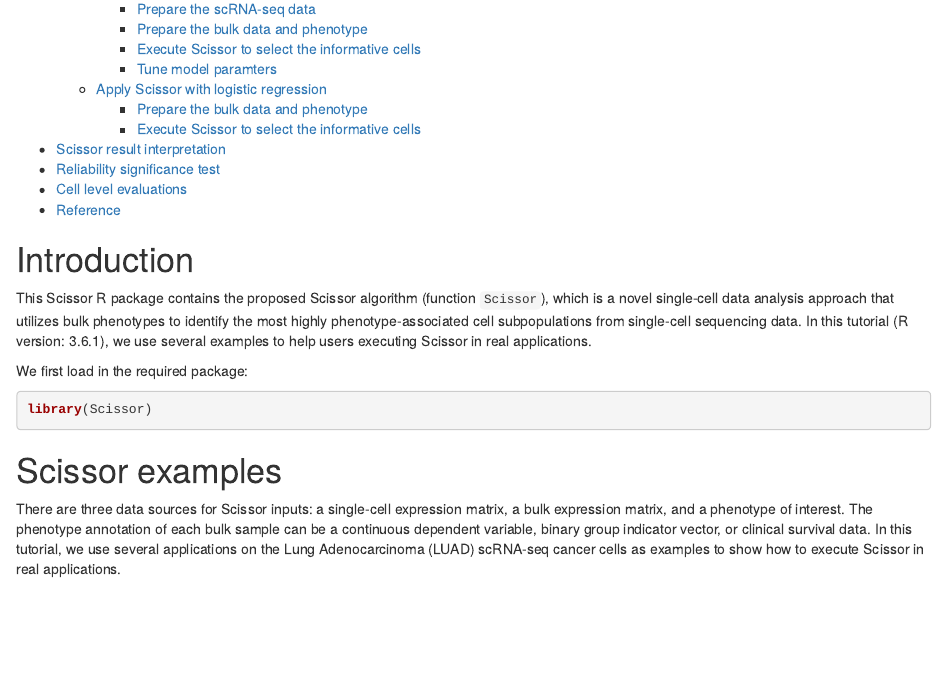
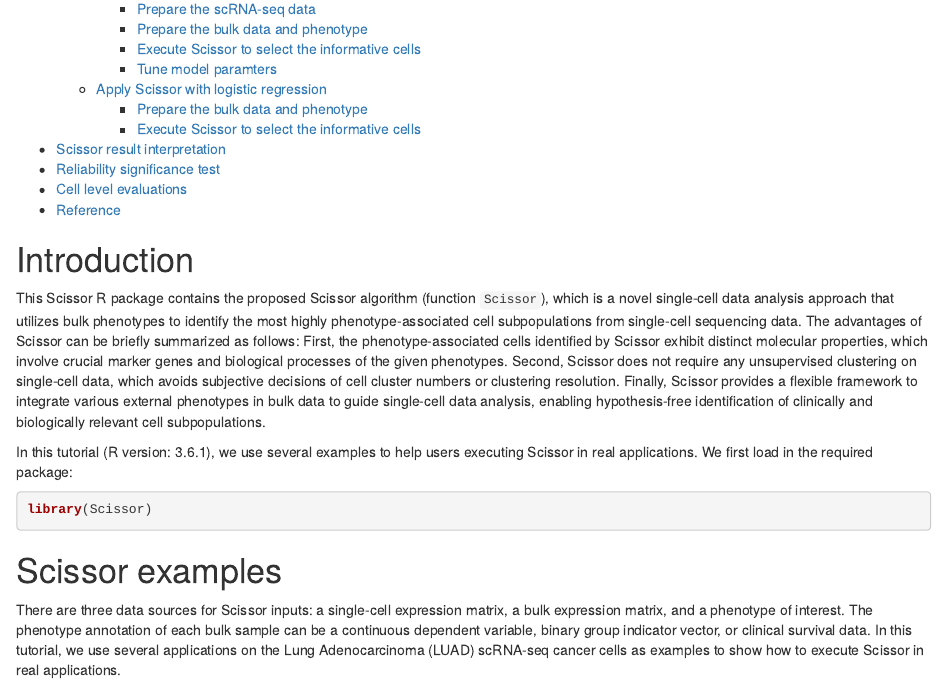
Before and after one commit to sunduanchen/Scissor, an R Markdown document (vignettes/Tutorial.Rmd): the page in a window 1100 px wide, from 190 px down. Rendered offline with R 4.5, knitr and Pandoc, with nearby package versions; some code elsewhere in the file could not run offline.

Commit message:
update tutorial

````diff
--- a/vignettes/Tutorial.Rmd
+++ b/vignettes/Tutorial.Rmd
@@ -14,9 +14,9 @@ vignette: |
 
 # Introduction
 
-This Scissor R package contains the proposed Scissor algorithm (function `Scissor`), which is a novel single-cell data analysis approach that utilizes bulk phenotypes to identify the most highly phenotype-associated cell subpopulations from single-cell sequencing data. In this tutorial (R version: 3.6.1), we use several examples to help users executing Scissor in real applications.
+This Scissor R package contains the proposed Scissor algorithm (function `Scissor`), which is a novel single-cell data analysis approach that utilizes bulk phenotypes to identify the most highly phenotype-associated cell subpopulations from single-cell sequencing data. The advantages of Scissor can be briefly summarized as follows: First, the phenotype-associated cells identified by Scissor exhibit distinct molecular properties, which involve crucial marker genes and biological processes of the given phenotypes. Second, Scissor does not require any unsupervised clustering on single-cell data, which avoids subjective decisions of cell cluster numbers or clustering resolution. Finally, Scissor provides a flexible framework to integrate various external phenotypes in bulk data to guide single-cell data analysis, enabling hypothesis-free identification of clinically and biologically relevant cell subpopulations.
 
-We first load in the required package:
+In this tutorial (R version: 3.6.1), we use several examples to help users executing Scissor in real applications. We first load in the required package:
 ```{r message=FALSE}
 library(Scissor)
 ```
````
Also changed, not shown: vignettes/Scissor_Tutorial.html.
